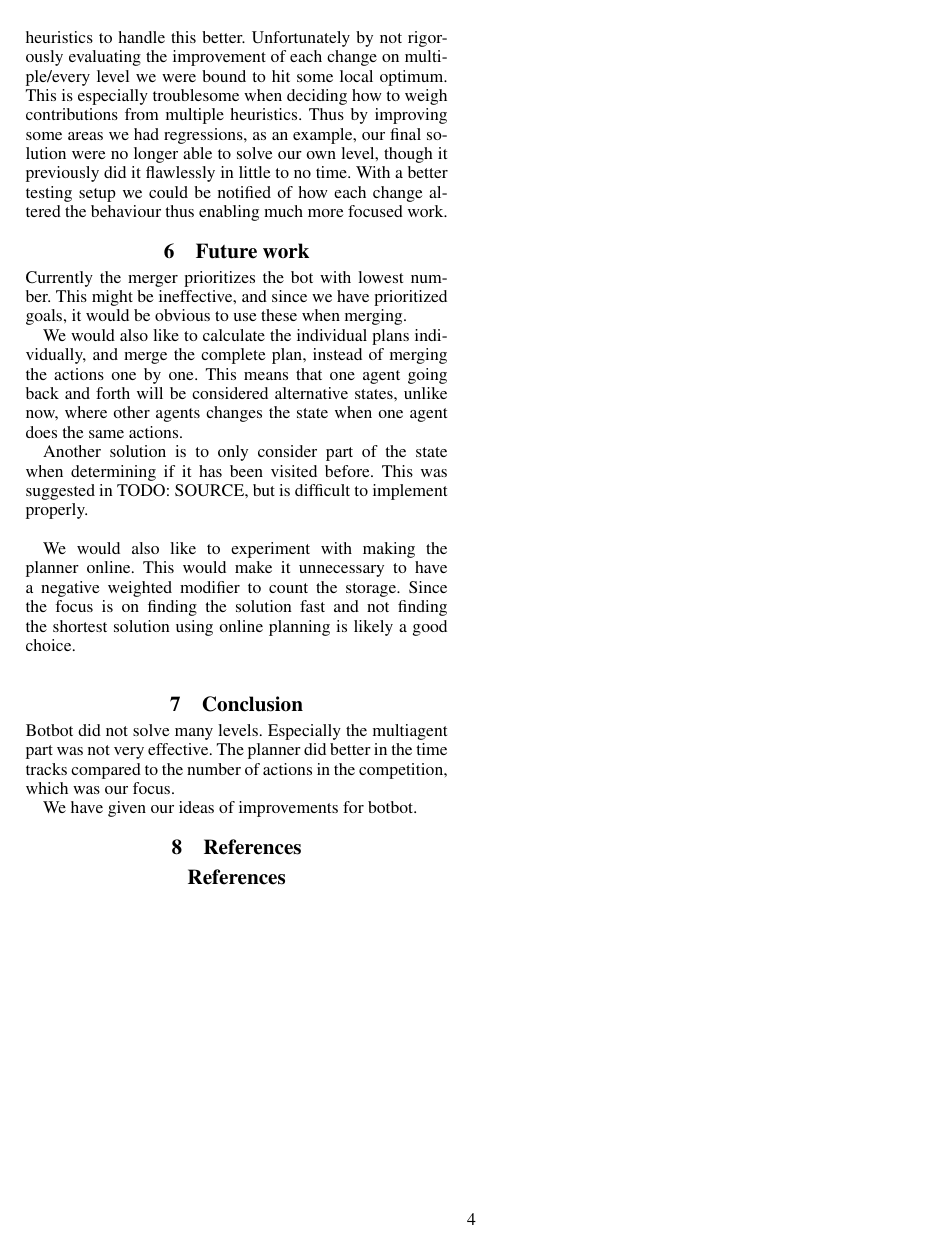
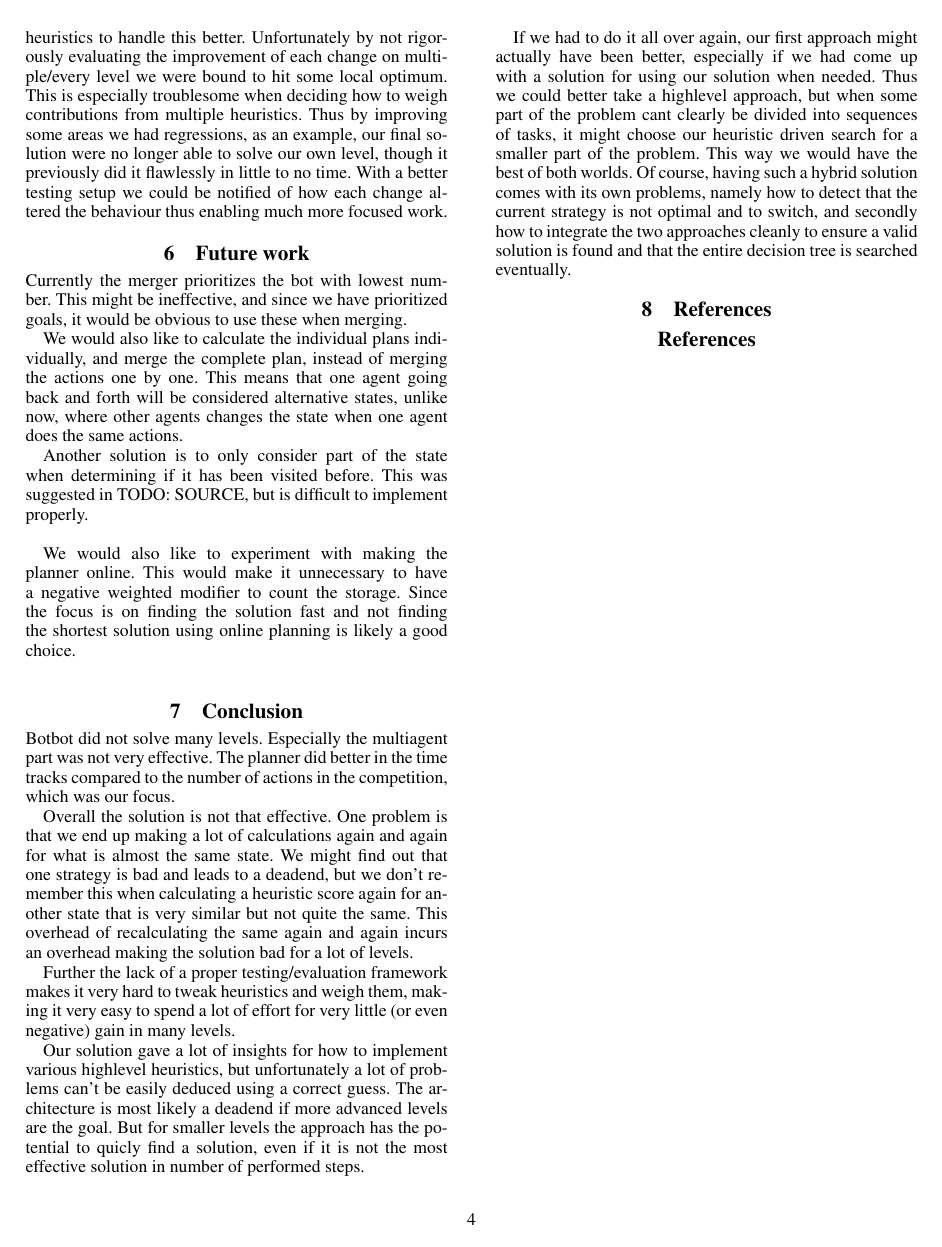
Before and after one commit to Pilen/aimas, a LaTeX paper (report/report.tex): page 4 of 4. Compiled offline with pdfLaTeX.

Commit message:
Added conclusion

```diff
--- a/report/report.tex
+++ b/report/report.tex
@@ -345,7 +345,34 @@ Botbot did not solve many levels. Especially the multiagent part was not
 very effective. The planner did better in the time tracks compared
 to the number of actions in the competition, which was our focus.
 
-We have given our ideas of improvements for botbot.
+Overall the solution is not that effective. One problem is that we end up making
+a lot of calculations again and again for what is almost the same state. We
+might find out that one strategy is bad and leads to a deadend, but we don't
+remember this when calculating a heuristic score again for another state that is
+very similar but not quite the same. This overhead of recalculating the same
+again and again incurs an overhead making the solution bad for a lot of levels.
+
+Further the lack of a proper testing/evaluation framework makes it very hard to
+tweak heuristics and weigh them, making it very easy to spend a lot of effort
+for very little (or even negative) gain in many levels.
+
+Our solution gave a lot of insights for how to implement various highlevel
+heuristics, but unfortunately a lot of problems can't be easily deduced using a
+correct guess. The architecture is most likely a deadend if more advanced levels
+are the goal. But for smaller levels the approach has the potential to quicly
+find a solution, even if it is not the most effective solution in number of
+performed steps.
+
+If we had to do it all over again, our first approach might actually have been
+better, especially if we had come up with a solution for using our solution when
+needed. Thus we could better take a highlevel approach, but when some part of
+the problem cant clearly be divided into sequences of tasks, it might choose our
+heuristic driven search for a smaller part of the problem. This way we would
+have the best of both worlds. Of course, having such a hybrid solution comes
+with its own problems, namely how to detect that the current strategy is not
+optimal and to switch, and secondly how to integrate the two approaches cleanly
+to ensure a valid solution is found and that the entire decision tree is searched eventually.
+
 
 \section{References}
 \bibliographystyle{aaai}
```
